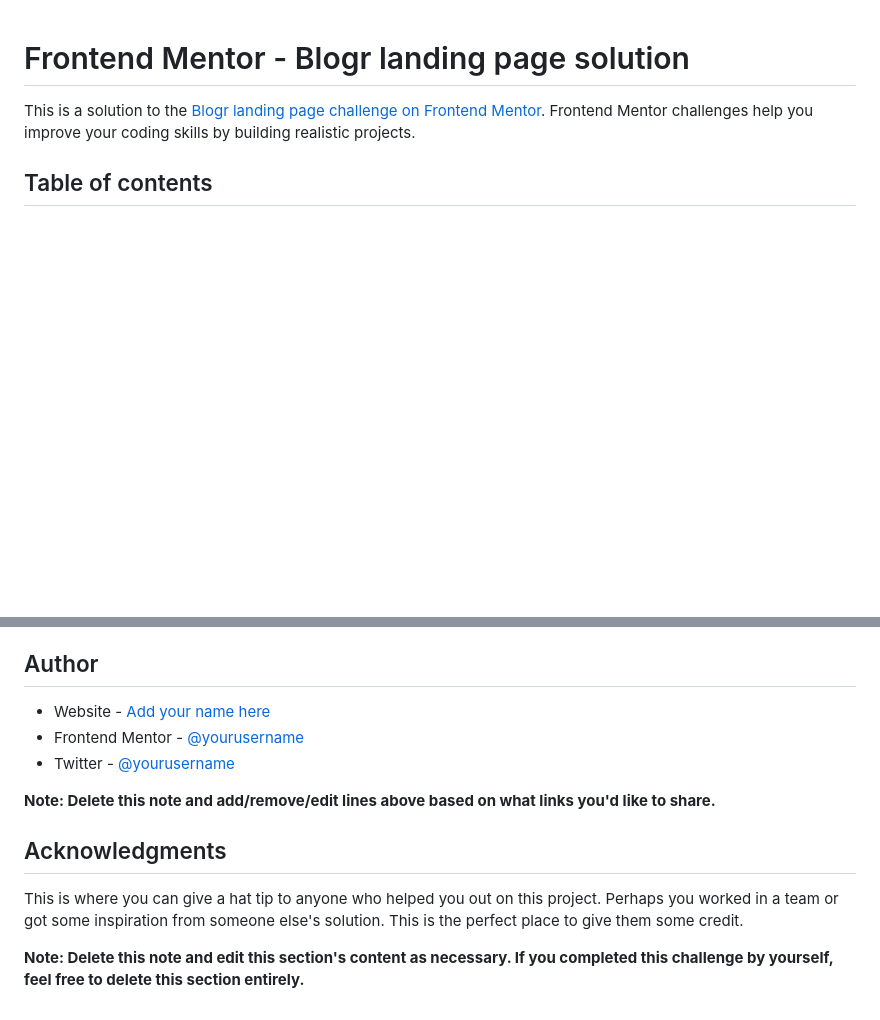
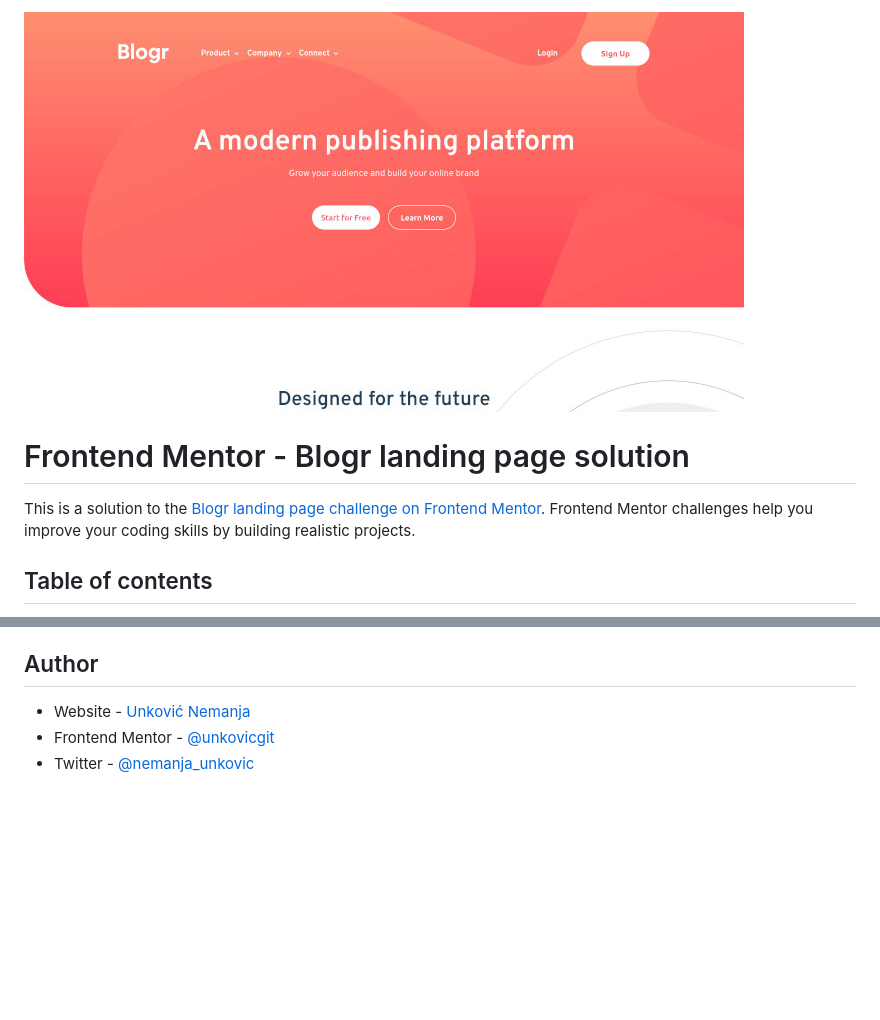
Before and after one commit to unkovicgit/blogr-landing-page, a Markdown page: README.md, 2 parts joined by grey strips. GitHub-like rendering; pictures changed too: screenshot.jpg (added); blank space fills up the shorter version.

```diff
--- a/README.md
+++ b/README.md
@@ -1,3 +1,5 @@
+![Screenshot of the desktop version of the app](./screenshot.jpg)
+
 # Frontend Mentor - Blogr landing page solution
 
 This is a solution to the [Blogr landing page challenge on Frontend Mentor](https://www.frontendmentor.io/challenges/blogr-landing-page-EX2RLAApP). Frontend Mentor challenges help you improve your coding skills by building realistic projects.
@@ -98,14 +55,6 @@ Use this section to outline areas that you want to continue focusing on in futur
 
 ## Author
 
-- Website - [Add your name here](https://www.your-site.com)
-- Frontend Mentor - [@yourusername](https://www.frontendmentor.io/profile/yourusername)
-- Twitter - [@yourusername](https://www.twitter.com/yourusername)
-
-**Note: Delete this note and add/remove/edit lines above based on what links you'd like to share.**
-
-## Acknowledgments
-
-This is where you can give a hat tip to anyone who helped you out on this project. Perhaps you worked in a team or got some inspiration from someone else's solution. This is the perfect place to give them some credit.
-
-**Note: Delete this note and edit this section's content as necessary. If you completed this challenge by yourself, feel free to delete this section entirely.**
+- Website - [Unković Nemanja](https://github.com/unkovicgit/)
+- Frontend Mentor - [@unkovicgit](https://www.frontendmentor.io/profile/unkovicgit)
+- Twitter - [@nemanja_unkovic](https://twitter.com/nemanja_unkovic)
```
Also changed, not shown: other parts of README.md (+5 -50 lines), screenshot-mob.jpg (added), 1 other file.
